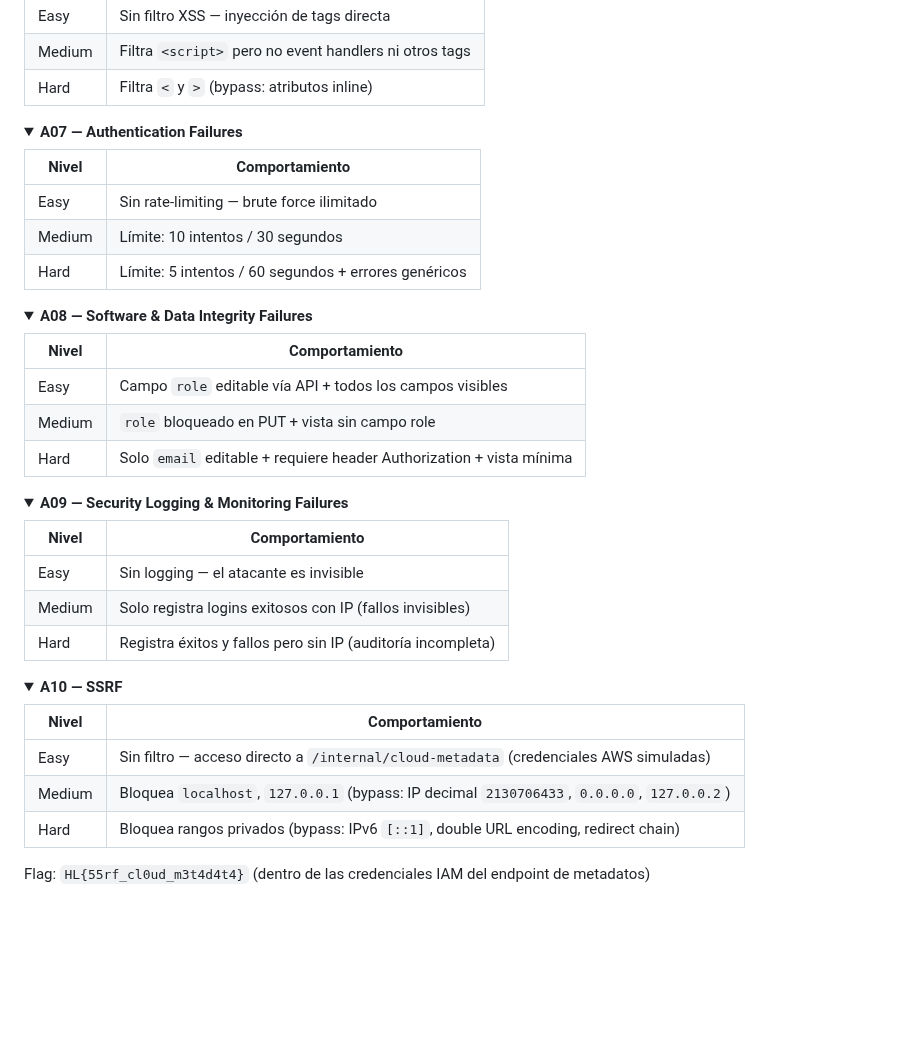
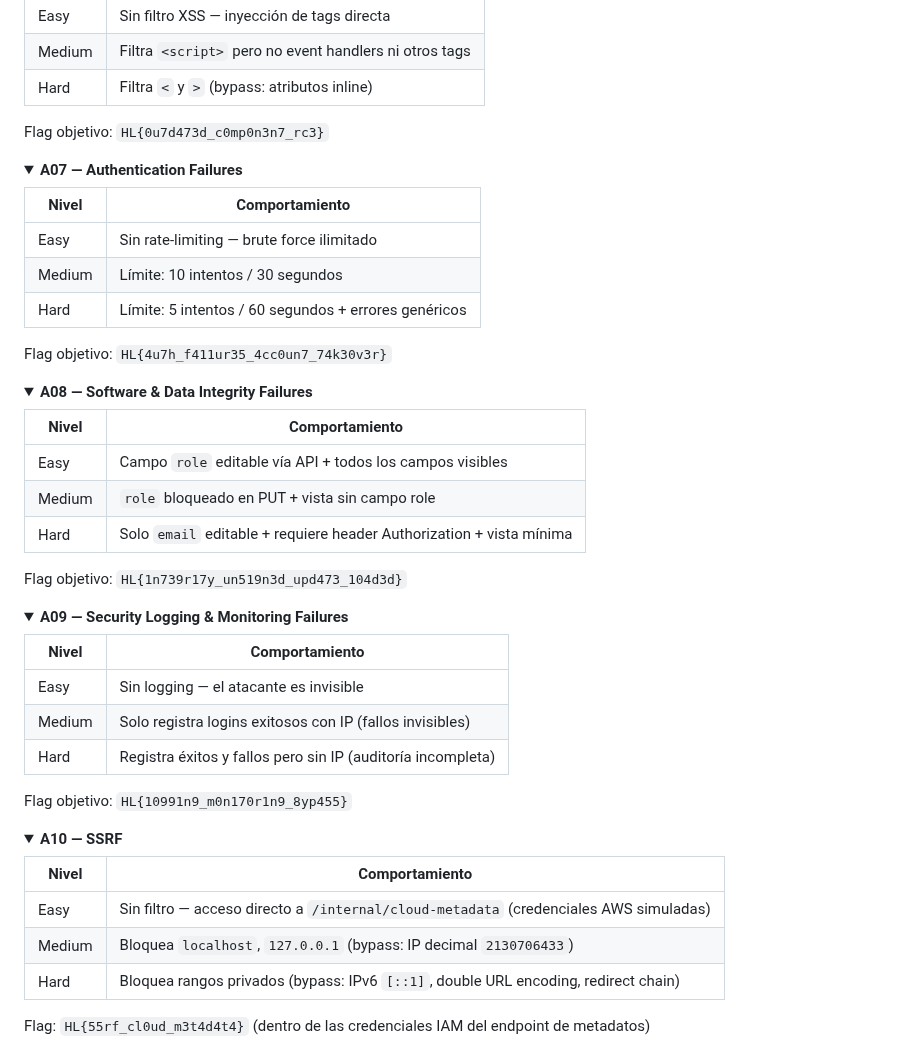
Before and after one commit to afsh4ck/HackLabs, a Markdown page: README.md, the part around the change. Drawn GitHub-style; folded sections open; blank space fills up the shorter version.

Commit message:
docs: sync A06-A10 flags and SSRF medium bypass in README

```diff
--- a/README.md
+++ b/README.md
@@ -230,6 +230,8 @@ Flag objetivo: `HL{1n53cur3_d3519n_4cc0un7_c0mpr0m153d}`
 | Medium | Filtra `<script>` pero no event handlers ni otros tags |
 | Hard | Filtra `<` y `>` (bypass: atributos inline) |
 
+Flag objetivo: `HL{0u7d473d_c0mp0n3n7_rc3}`
+
 </details>
 
 <details>
@@ -240,6 +242,8 @@ Flag objetivo: `HL{1n53cur3_d3519n_4cc0un7_c0mpr0m153d}`
 | Easy | Sin rate-limiting — brute force ilimitado |
 | Medium | Límite: 10 intentos / 30 segundos |
 | Hard | Límite: 5 intentos / 60 segundos + errores genéricos |
+
+Flag objetivo: `HL{4u7h_f411ur35_4cc0un7_74k30v3r}`
 
 </details>
 
@@ -252,6 +256,8 @@ Flag objetivo: `HL{1n53cur3_d3519n_4cc0un7_c0mpr0m153d}`
 | Medium | `role` bloqueado en PUT + vista sin campo role |
 | Hard | Solo `email` editable + requiere header Authorization + vista mínima |
 
+Flag objetivo: `HL{1n739r17y_un519n3d_upd473_104d3d}`
+
 </details>
 
 <details>
@@ -263,6 +269,8 @@ Flag objetivo: `HL{1n53cur3_d3519n_4cc0un7_c0mpr0m153d}`
 | Medium | Solo registra logins exitosos con IP (fallos invisibles) |
 | Hard | Registra éxitos y fallos pero sin IP (auditoría incompleta) |
 
+Flag objetivo: `HL{10991n9_m0n170r1n9_8yp455}`
+
 </details>
 
 <details>
@@ -271,7 +279,7 @@ Flag objetivo: `HL{1n53cur3_d3519n_4cc0un7_c0mpr0m153d}`
 | Nivel | Comportamiento |
 |-------|---------------|
 | Easy | Sin filtro — acceso directo a `/internal/cloud-metadata` (credenciales AWS simuladas) |
-| Medium | Bloquea `localhost`, `127.0.0.1` (bypass: IP decimal `2130706433`, `0.0.0.0`, `127.0.0.2`) |
+| Medium | Bloquea `localhost`, `127.0.0.1` (bypass: IP decimal `2130706433`) |
 | Hard | Bloquea rangos privados (bypass: IPv6 `[::1]`, double URL encoding, redirect chain) |
 
 Flag: `HL{55rf_cl0ud_m3t4d4t4}` (dentro de las credenciales IAM del endpoint de metadatos)
```
